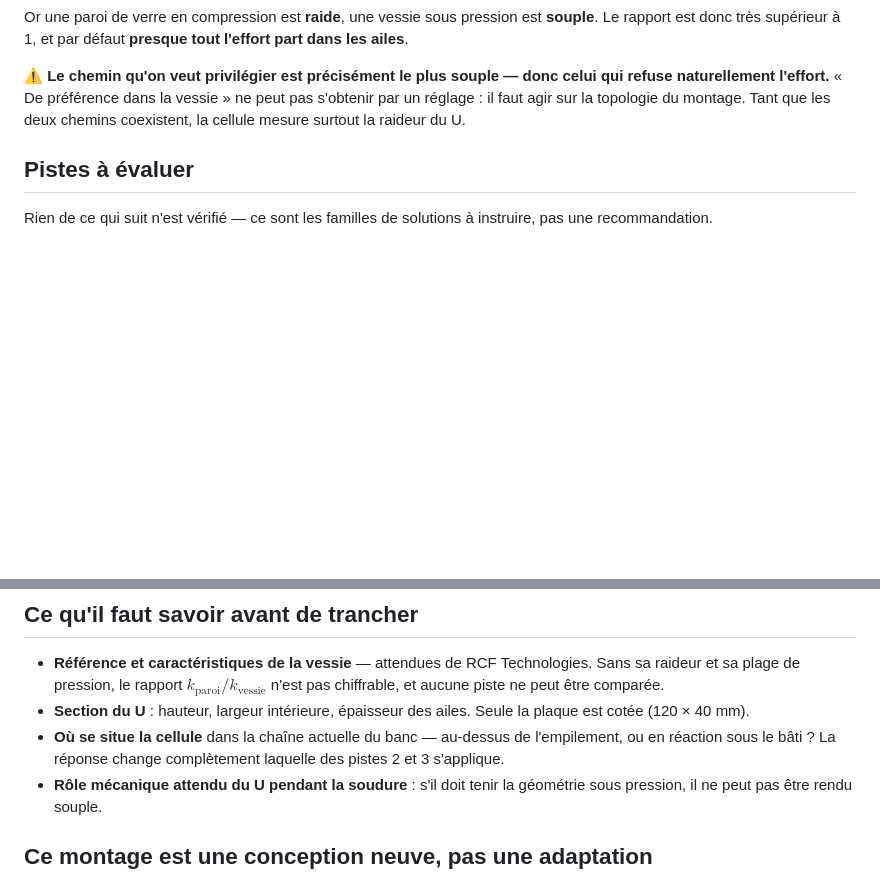
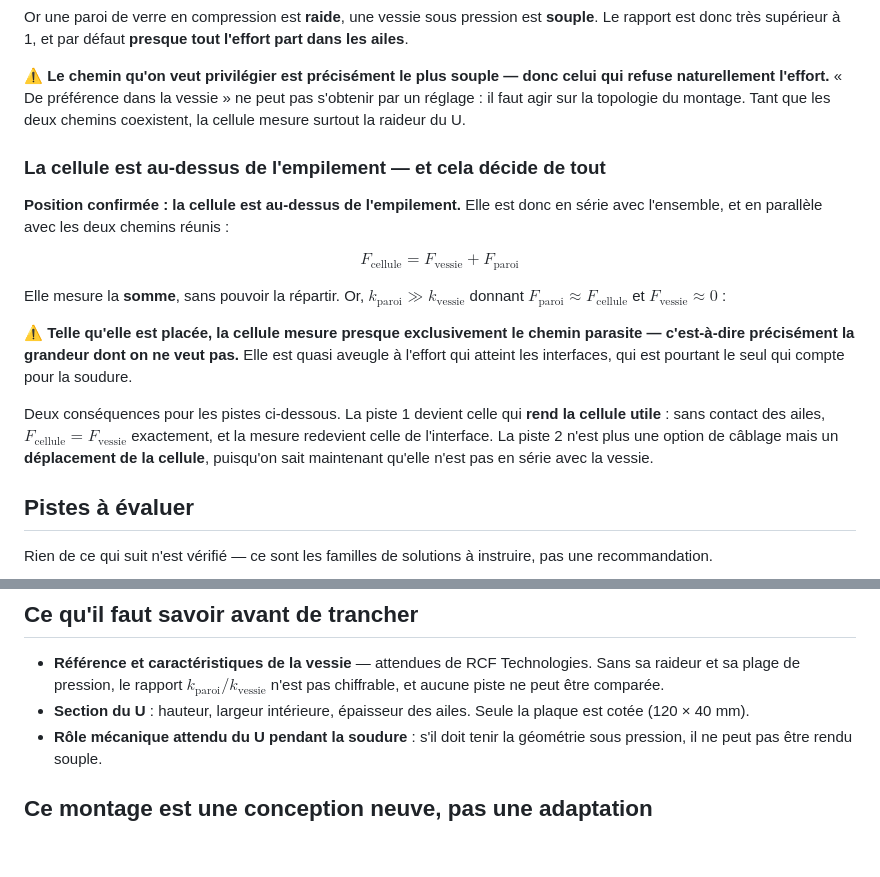
Before and after one commit to maxencesoixante/Jumeau_Soudage_Induction, a Markdown page: biblio/modele/issue71_substitut_tube_chemin_effort.md, 2 parts joined by grey strips. Rendered like a GitHub page; blank space fills up the shorter version.

Commit message:
issue #71 : la cellule est au-dessus de l'empilement — consequence
Position confirmee par l'utilisateur. Ce n'est plus une inconnue, et c'est la
reponse qui contraint le plus le probleme.

Au-dessus de l'empilement, la cellule est en serie avec l'ensemble et en
parallele avec les deux chemins reunis : F_cellule = F_vessie + F_paroi. Elle
mesure la SOMME sans pouvoir la repartir. Comme k_paroi >> k_vessie, il vient
F_paroi ~ F_cellule et F_vessie ~ 0.

CONSEQUENCE, ecrite dans l'issue : telle qu'elle est placee, la cellule mesure
presque exclusivement le chemin PARASITE — precisement la grandeur dont on ne
veut pas — et reste quasi aveugle a l'effort qui atteint les interfaces, seul
pertinent pour la soudure.

Cela reordonne les pistes. La piste 1 (jeu supprimant le contact des ailes)
devient celle qui REND LA CELLULE UTILE : sans contact, F_cellule = F_vessie
exactement et la mesure redevient celle de l'interface. La piste 2 cesse d'etre
une option de cablage : on sait desormais que la cellule n'est pas en serie avec
la vessie, l'y mettre est un DEPLACEMENT.

La figure n'a pas besoin d'etre refaite : elle placait deja la cellule au-dessus
de l'empilement, ce que la reponse confirme.

Co-Authored-By: Claude Opus 5 <noreply@anthropic.com>

```diff
--- a/biblio/modele/issue71_substitut_tube_chemin_effort.md
+++ b/biblio/modele/issue71_substitut_tube_chemin_effort.md
@@ -39,6 +39,18 @@ Or une paroi de verre en compression est **raide**, une vessie sous pression est
 
 ⚠️ **Le chemin qu'on veut privilégier est précisément le plus souple — donc celui qui refuse naturellement l'effort.** « De préférence dans la vessie » ne peut pas s'obtenir par un réglage : il faut agir sur la topologie du montage. Tant que les deux chemins coexistent, la cellule mesure surtout la raideur du U.
 
+### La cellule est au-dessus de l'empilement — et cela décide de tout
+
+**Position confirmée : la cellule est au-dessus de l'empilement.** Elle est donc en série avec l'ensemble, et en parallèle avec les deux chemins réunis :
+
+$$F_{\text{cellule}} = F_{\text{vessie}} + F_{\text{paroi}}$$
+
+Elle mesure la **somme**, sans pouvoir la répartir. Or, $k_{\text{paroi}} \gg k_{\text{vessie}}$ donnant $F_{\text{paroi}} \approx F_{\text{cellule}}$ et $F_{\text{vessie}} \approx 0$ :
+
+⚠️ **Telle qu'elle est placée, la cellule mesure presque exclusivement le chemin parasite — c'est-à-dire précisément la grandeur dont on ne veut pas.** Elle est quasi aveugle à l'effort qui atteint les interfaces, qui est pourtant le seul qui compte pour la soudure.
+
+Deux conséquences pour les pistes ci-dessous. La piste 1 devient celle qui **rend la cellule utile** : sans contact des ailes, $F_{\text{cellule}} = F_{\text{vessie}}$ exactement, et la mesure redevient celle de l'interface. La piste 2 n'est plus une option de câblage mais un **déplacement de la cellule**, puisqu'on sait maintenant qu'elle n'est pas en série avec la vessie.
+
 ## Pistes à évaluer
 
 Rien de ce qui suit n'est vérifié — ce sont les familles de solutions à instruire, pas une recommandation.
@@ -52,7 +64,6 @@ Rien de ce qui suit n'est vérifié — ce sont les familles de solutions à ins
 
 - **Référence et caractéristiques de la vessie** — attendues de RCF Technologies. Sans sa raideur et sa plage de pression, le rapport $k_{\text{paroi}}/k_{\text{vessie}}$ n'est pas chiffrable, et aucune piste ne peut être comparée.
 - **Section du U** : hauteur, largeur intérieure, épaisseur des ailes. Seule la plaque est cotée (120 × 40 mm).
-- **Où se situe la cellule** dans la chaîne actuelle du banc — au-dessus de l'empilement, ou en réaction sous le bâti ? La réponse change complètement laquelle des pistes 2 et 3 s'applique.
 - **Rôle mécanique attendu du U pendant la soudure** : s'il doit tenir la géométrie sous pression, il ne peut pas être rendu souple.
 
 ## Ce montage est une conception neuve, pas une adaptation
```
